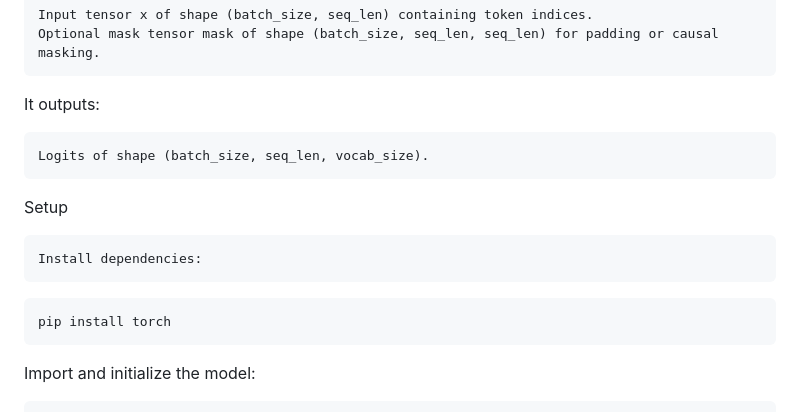
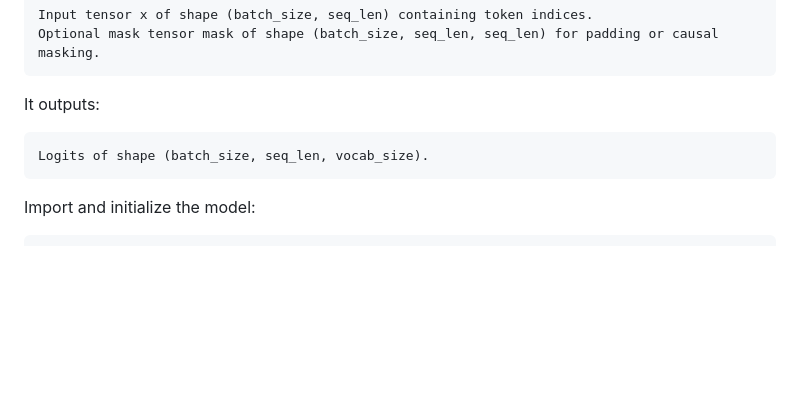
Before and after one commit to GATERAGE/neuralnet, a Markdown page: PRODUCTION_TRANSFORMER.md, the part around the change. GitHub-like rendering; blank space fills up the shorter version.

````diff
--- a/PRODUCTION_TRANSFORMER.md
+++ b/PRODUCTION_TRANSFORMER.md
@@ -59,13 +59,6 @@ It outputs:
 
     Logits of shape (batch_size, seq_len, vocab_size).
 
-Setup
-
-    Install dependencies:
-
-```bash
-pip install torch
-```
 Import and initialize the model:
 ```bash
     import torch
````
